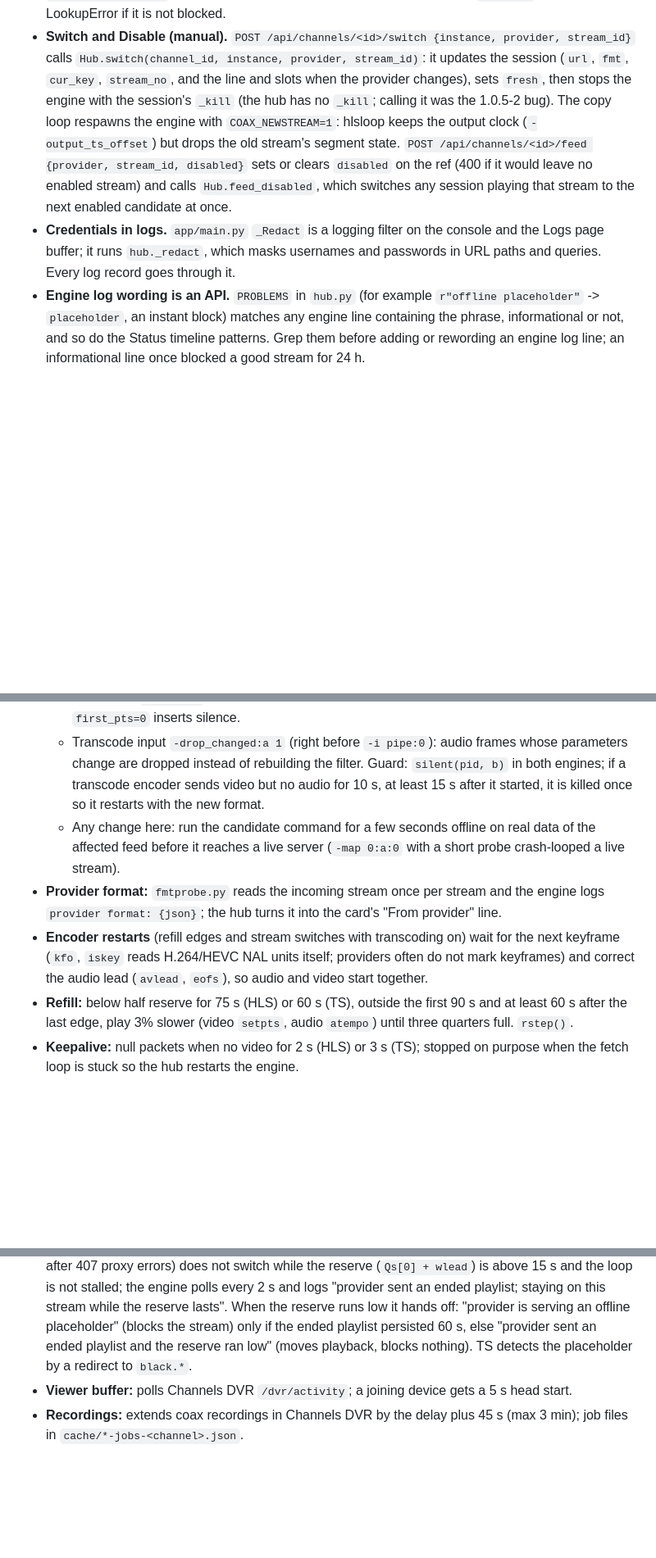
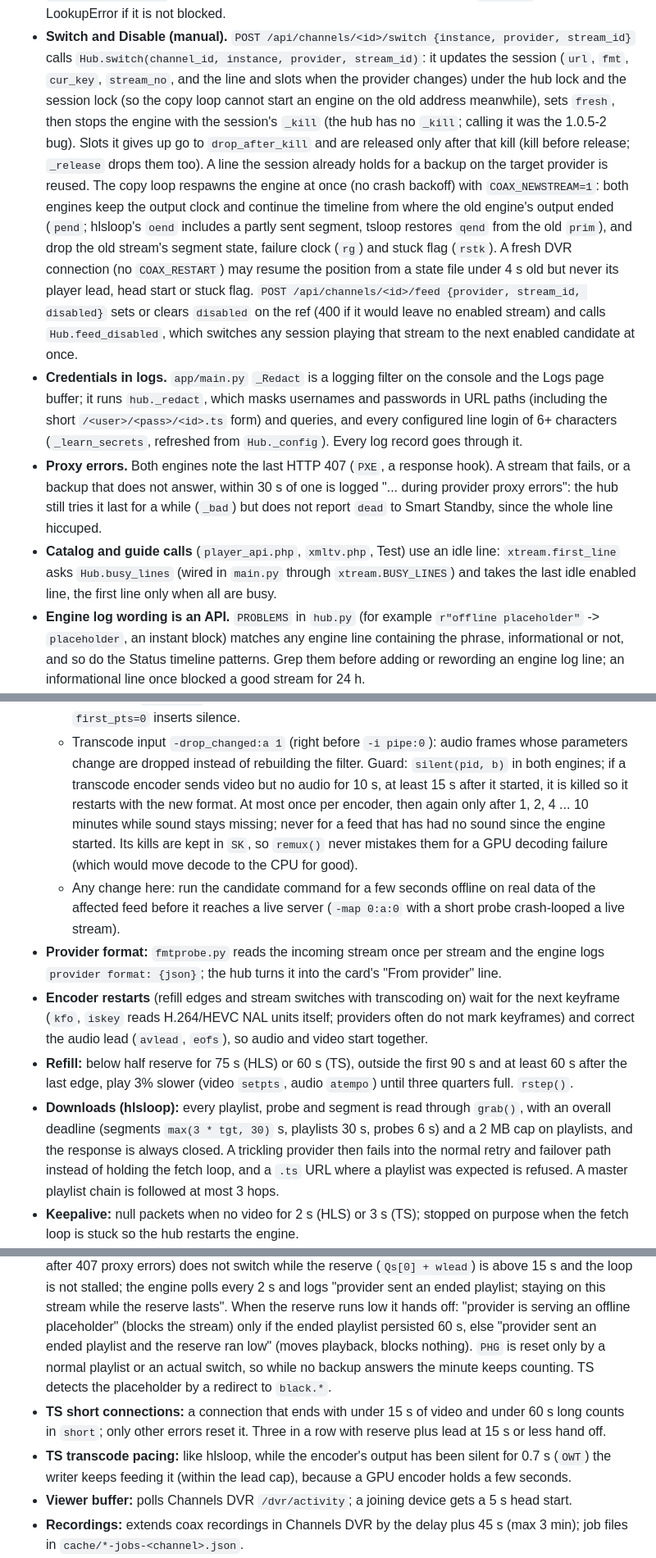
Before and after one commit to mackid1993/coax, a Markdown page: AGENTS.md, 3 parts joined by grey strips. Shown at 82% size. Rendered like a GitHub page; blank space fills up the shorter version.

```diff
--- a/AGENTS.md
+++ b/AGENTS.md
@@ -107,15 +107,28 @@ own while the DVR is connected:
   LookupError if it is not blocked.
 - **Switch and Disable (manual).** `POST /api/channels/<id>/switch {instance, provider, stream_id}` calls
   `Hub.switch(channel_id, instance, provider, stream_id)`: it updates the session (`url`, `fmt`, `cur_key`,
-  `stream_no`, and the line and slots when the provider changes), sets `fresh`, then stops the engine with the
-  session's `_kill` (the hub has no `_kill`; calling it was the 1.0.5-2 bug). The copy loop respawns the engine
-  with `COAX_NEWSTREAM=1`: hlsloop keeps the output clock (`-output_ts_offset`) but drops the old stream's
-  segment state. `POST /api/channels/<id>/feed {provider, stream_id, disabled}` sets or clears `disabled` on
+  `stream_no`, and the line and slots when the provider changes) under the hub lock and the session lock (so
+  the copy loop cannot start an engine on the old address meanwhile), sets `fresh`, then stops the engine with
+  the session's `_kill` (the hub has no `_kill`; calling it was the 1.0.5-2 bug). Slots it gives up go to
+  `drop_after_kill` and are released only after that kill (kill before release; `_release` drops them too).
+  A line the session already holds for a backup on the target provider is reused. The copy loop respawns
+  the engine at once (no crash backoff) with `COAX_NEWSTREAM=1`: both engines keep the output clock and
+  continue the timeline from where the old engine's output ended (`pend`; hlsloop's `oend` includes a
+  partly sent segment, tsloop restores `qend` from the old `prim`), and drop the old stream's segment state,
+  failure clock (`rg`) and stuck flag (`rstk`). A fresh DVR connection (no `COAX_RESTART`) may resume the
+  position from a state file under 4 s old but never its player lead, head start or stuck flag. `POST /api/channels/<id>/feed {provider, stream_id, disabled}` sets or clears `disabled` on
   the ref (400 if it would leave no enabled stream) and calls `Hub.feed_disabled`, which switches
   any session playing that stream to the next enabled candidate at once.
 - **Credentials in logs.** `app/main.py` `_Redact` is a logging filter on the console and the Logs page buffer;
-  it runs `hub._redact`, which masks usernames and passwords in URL paths and queries. Every log record goes
-  through it.
+  it runs `hub._redact`, which masks usernames and passwords in URL paths (including the short
+  `/<user>/<pass>/<id>.ts` form) and queries, and every configured line login of 6+ characters
+  (`_learn_secrets`, refreshed from `Hub._config`). Every log record goes through it.
+- **Proxy errors.** Both engines note the last HTTP 407 (`PXE`, a response hook). A stream that fails, or a
+  backup that does not answer, within 30 s of one is logged "... during provider proxy errors": the hub still
+  tries it last for a while (`_bad`) but does not report `dead` to Smart Standby, since the whole line hiccuped.
+- **Catalog and guide calls** (`player_api.php`, `xmltv.php`, Test) use an idle line: `xtream.first_line` asks
+  `Hub.busy_lines` (wired in `main.py` through `xtream.BUSY_LINES`) and takes the last idle enabled line, the
+  first line only when all are busy.
 - **Engine log wording is an API.** `PROBLEMS` in `hub.py` (for example `r"offline placeholder"` ->
   `placeholder`, an instant block) matches any engine line containing the phrase, informational or not, and
   so do the Status timeline patterns. Grep them before adding or rewording an engine log line; an
@@ -148,8 +161,10 @@ threads). `hlsloop.py` is the recommended path.
     when an audio parameter change makes ffmpeg rebuild the filter, `first_pts=0` inserts silence.
   - Transcode input `-drop_changed:a 1` (right before `-i pipe:0`): audio frames whose parameters change are
     dropped instead of rebuilding the filter. Guard: `silent(pid, b)` in both engines; if a transcode encoder
-    sends video but no audio for 10 s, at least 15 s after it started, it is killed once so it restarts with
-    the new format.
+    sends video but no audio for 10 s, at least 15 s after it started, it is killed so it restarts with the
+    new format. At most once per encoder, then again only after 1, 2, 4 ... 10 minutes while sound stays
+    missing; never for a feed that has had no sound since the engine started. Its kills are kept in `SK`, so
+    `remux()` never mistakes them for a GPU decoding failure (which would move decode to the CPU for good).
   - Any change here: run the candidate command for a few seconds offline on real data of the affected feed
     before it reaches a live server (`-map 0:a:0` with a short probe crash-looped a live stream).
 - **Provider format:** `fmtprobe.py` reads the incoming stream once per stream and the engine logs
@@ -159,6 +174,11 @@ threads). `hlsloop.py` is the recommended path.
   audio lead (`avlead`, `eofs`), so audio and video start together.
 - **Refill:** below half reserve for 75 s (HLS) or 60 s (TS), outside the first 90 s and at least 60 s after the
   last edge, play 3% slower (video `setpts`, audio `atempo`) until three quarters full. `rstep()`.
+- **Downloads (hlsloop):** every playlist, probe and segment is read through `grab()`, with an overall deadline
+  (segments `max(3 * tgt, 30)` s, playlists 30 s, probes 6 s) and a 2 MB cap on playlists, and the response is
+  always closed. A trickling provider then fails into the normal retry and failover path instead of holding
+  the fetch loop, and a `.ts` URL where a playlist was expected is refused. A master playlist chain is
+  followed at most 3 hops.
 - **Keepalive:** null packets when no video for 2 s (HLS) or 3 s (TS); stopped on purpose when the fetch loop is
   stuck so the hub restarts the engine.
 - **Failover:** `handoff(why)` takes `feeds()` (coax's order), skips streams marked bad (`fbad`, 60 s doubling to
@@ -176,7 +196,13 @@ threads). `hlsloop.py` is the recommended path.
   stalled; the engine polls every 2 s and logs "provider sent an ended playlist; staying on this stream while
   the reserve lasts". When the reserve runs low it hands off: "provider is serving an offline placeholder"
   (blocks the stream) only if the ended playlist persisted 60 s, else "provider sent an ended playlist and the
-  reserve ran low" (moves playback, blocks nothing). TS detects the placeholder by a redirect to `black.*`.
+  reserve ran low" (moves playback, blocks nothing). `PHG` is reset only by a normal playlist or an actual
+  switch, so while no backup answers the minute keeps counting. TS detects the placeholder by a redirect to
+  `black.*`.
+- **TS short connections:** a connection that ends with under 15 s of video and under 60 s long counts in
+  `short`; only other errors reset it. Three in a row with reserve plus lead at 15 s or less hand off.
+- **TS transcode pacing:** like hlsloop, while the encoder's output has been silent for 0.7 s (`OWT`) the
+  writer keeps feeding it (within the lead cap), because a GPU encoder holds a few seconds.
 - **Viewer buffer:** polls Channels DVR `/dvr/activity`; a joining device gets a 5 s head start.
 - **Recordings:** extends coax recordings in Channels DVR by the delay plus 45 s (max 3 min); job files in
   `cache/*-jobs-<channel>.json`.
```
Also changed, not shown: other parts of AGENTS.md (+9 -5 lines), README.md (+10 -5 lines).
